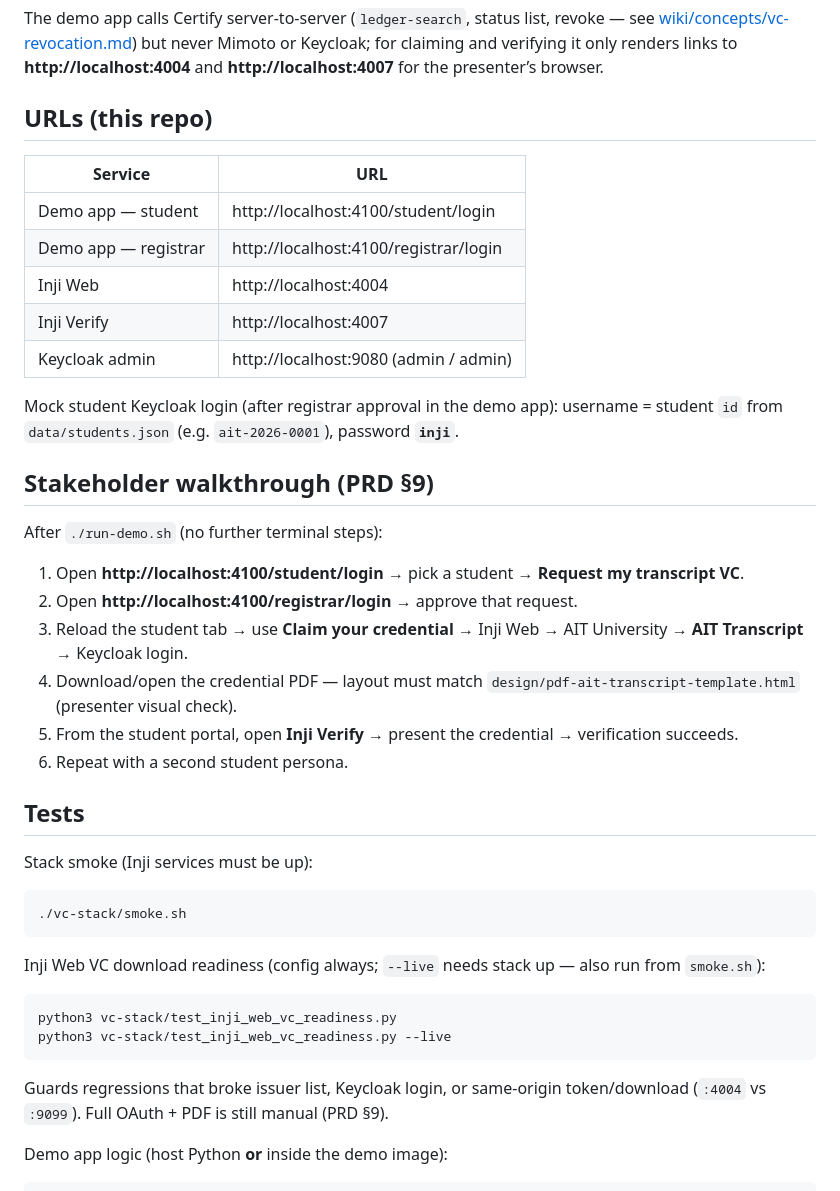
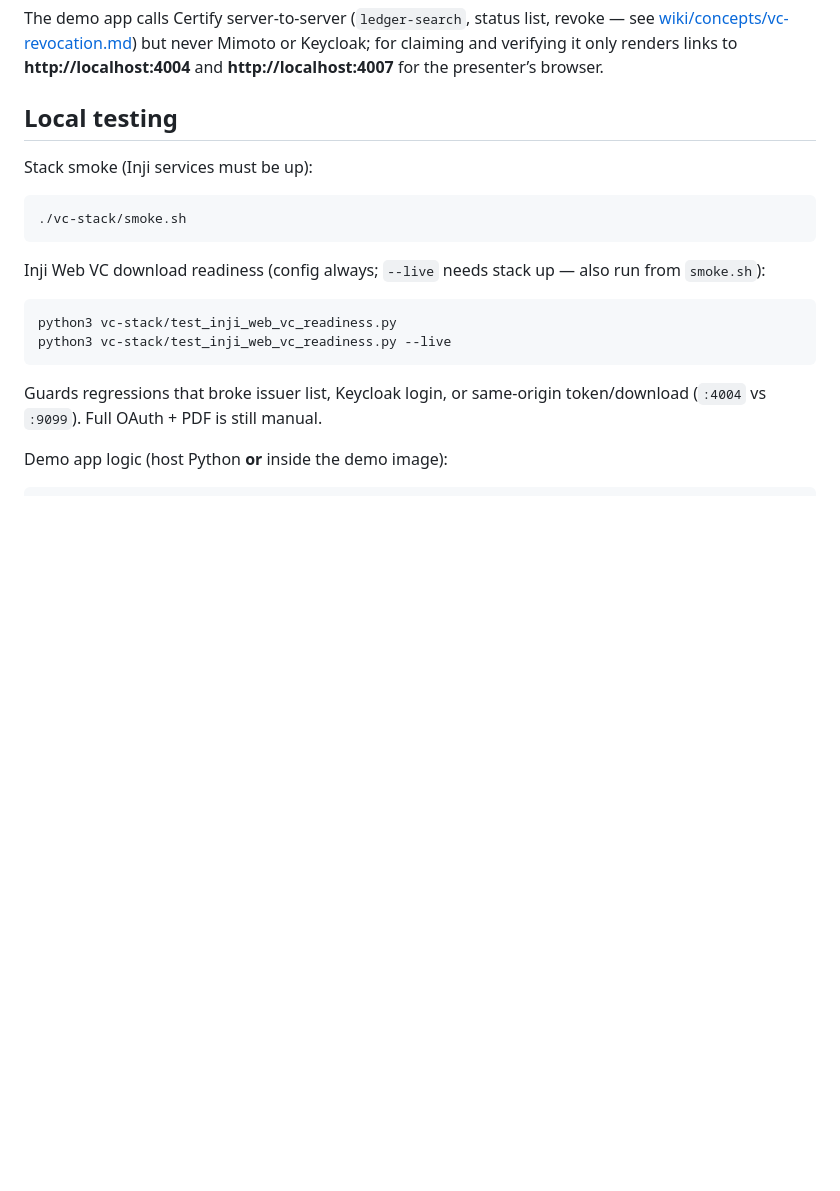
Before and after one commit to mosip-asia/ait-transcript, a Markdown page: README.md, the part around one of its changes. GitHub-like rendering; blank space fills up the shorter version.

````diff
--- a/README.md
+++ b/README.md
@@ -59,30 +59,7 @@ docker compose -f vc-stack/docker-compose.yaml up -d demo-app
 
 The demo app calls Certify server-to-server (`ledger-search`, status list, revoke — see [wiki/concepts/vc-revocation.md](./wiki/concepts/vc-revocation.md)) but never Mimoto or Keycloak; for claiming and verifying it only renders links to **http://localhost:4004** and **http://localhost:4007** for the presenter’s browser.
 
-## URLs (this repo)
-
-| Service | URL |
-|---|---|
-| Demo app — student | http://localhost:4100/student/login |
-| Demo app — registrar | http://localhost:4100/registrar/login |
-| Inji Web | http://localhost:4004 |
-| Inji Verify | http://localhost:4007 |
-| Keycloak admin | http://localhost:9080 (admin / admin) |
-
-Mock student Keycloak login (after registrar approval in the demo app): username = student `id` from `data/students.json` (e.g. `ait-2026-0001`), password **`inji`**.
-
-## Stakeholder walkthrough (PRD §9)
-
-After `./run-demo.sh` (no further terminal steps):
-
-1. Open **http://localhost:4100/student/login** → pick a student → **Request my transcript VC**.
-2. Open **http://localhost:4100/registrar/login** → approve that request.
-3. Reload the student tab → use **Claim your credential** → Inji Web → AIT University → **AIT Transcript** → Keycloak login.
-4. Download/open the credential PDF — layout must match `design/pdf-ait-transcript-template.html` (presenter visual check).
-5. From the student portal, open **Inji Verify** → present the credential → verification succeeds.
-6. Repeat with a second student persona.
-
-## Tests
+## Local testing
 
 Stack smoke (Inji services must be up):
 
@@ -97,7 +74,7 @@ python3 vc-stack/test_inji_web_vc_readiness.py
 python3 vc-stack/test_inji_web_vc_readiness.py --live
 ```
 
-Guards regressions that broke issuer list, Keycloak login, or same-origin token/download (`:4004` vs `:9099`). Full OAuth + PDF is still manual (PRD §9).
+Guards regressions that broke issuer list, Keycloak login, or same-origin token/download (`:4004` vs `:9099`). Full OAuth + PDF is still manual.
 
 Demo app logic (host Python **or** inside the demo image):
 
````
Also changed, not shown: other parts of README.md (+92 -14 lines).
